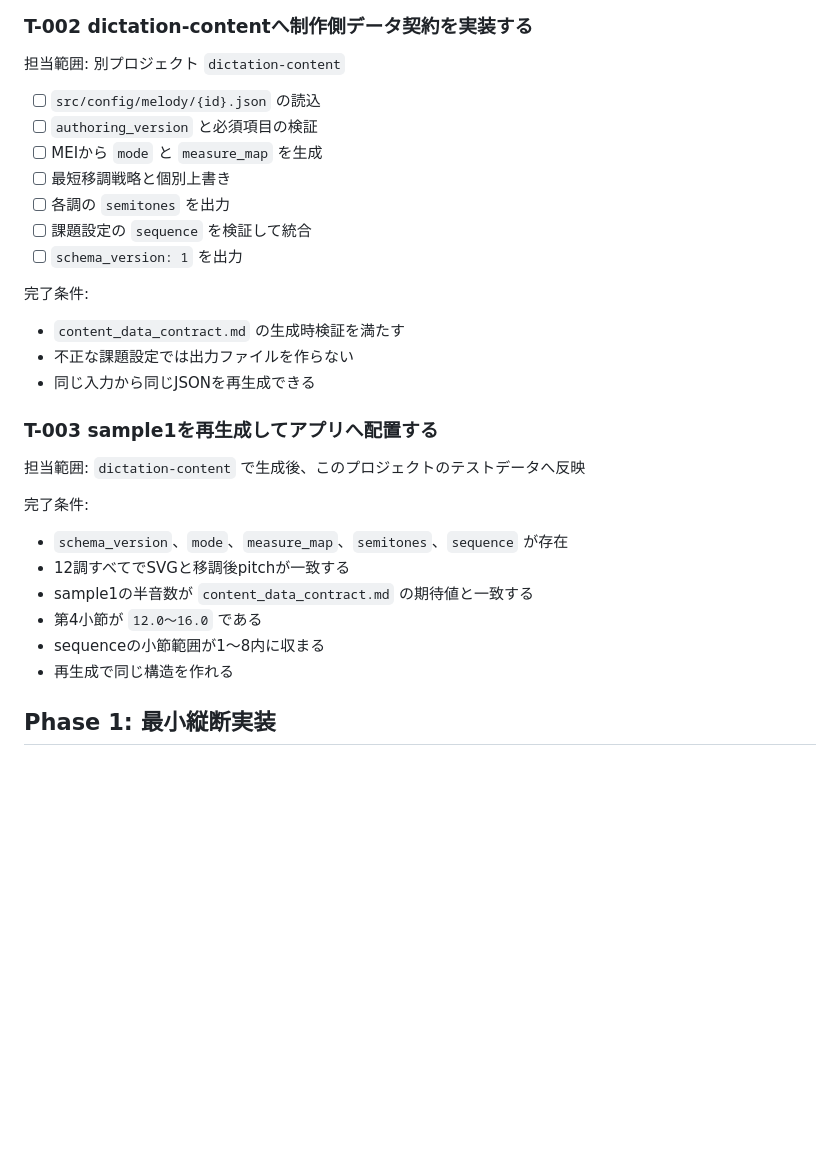
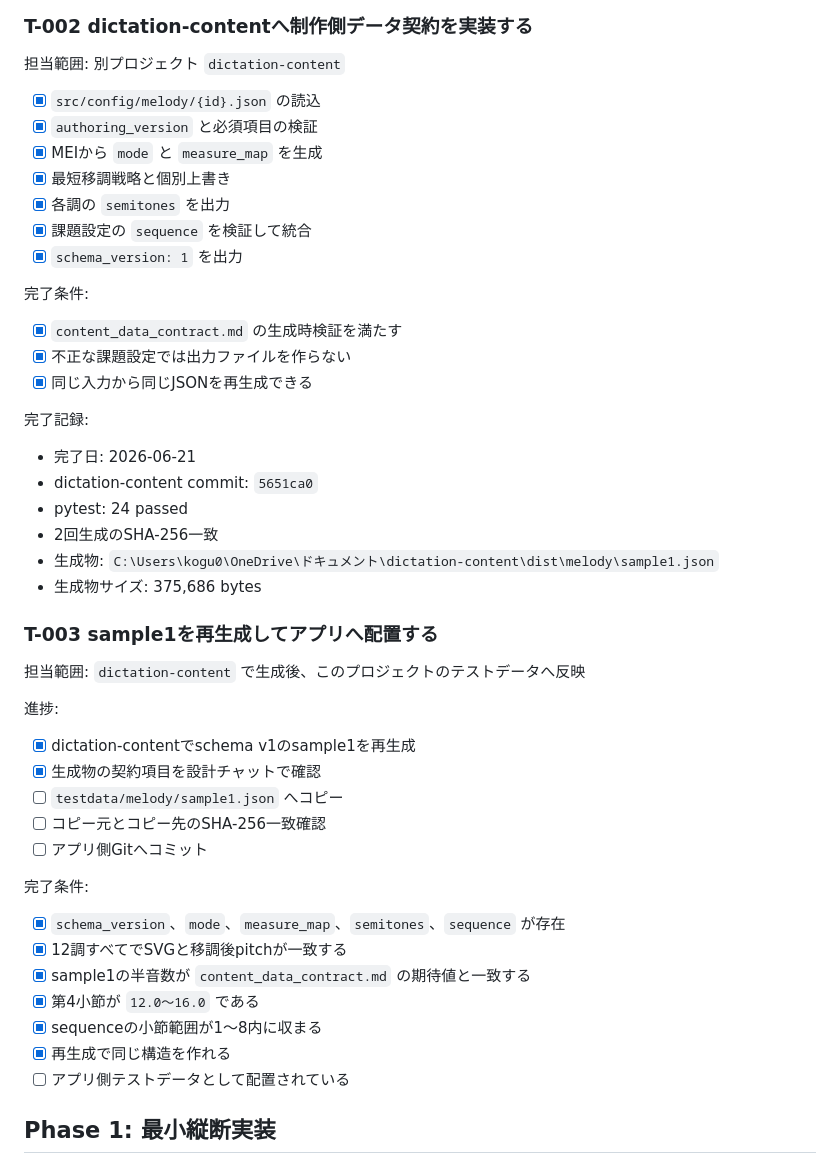
Before and after one commit to kogu0507/dictation-player-json, a Markdown page: codex_tasks.md, the part around the change. GitHub-like rendering; blank space fills up the shorter version.

```diff
--- a/codex_tasks.md
+++ b/codex_tasks.md
@@ -29,32 +29,50 @@ Status: Planning
 
 担当範囲: 別プロジェクト `dictation-content`
 
-- [ ] `src/config/melody/{id}.json` の読込
-- [ ] `authoring_version` と必須項目の検証
-- [ ] MEIから `mode` と `measure_map` を生成
-- [ ] 最短移調戦略と個別上書き
-- [ ] 各調の `semitones` を出力
-- [ ] 課題設定の `sequence` を検証して統合
-- [ ] `schema_version: 1` を出力
+- [x] `src/config/melody/{id}.json` の読込
+- [x] `authoring_version` と必須項目の検証
+- [x] MEIから `mode` と `measure_map` を生成
+- [x] 最短移調戦略と個別上書き
+- [x] 各調の `semitones` を出力
+- [x] 課題設定の `sequence` を検証して統合
+- [x] `schema_version: 1` を出力
 
 完了条件:
 
-- `content_data_contract.md` の生成時検証を満たす
-- 不正な課題設定では出力ファイルを作らない
-- 同じ入力から同じJSONを再生成できる
+- [x] `content_data_contract.md` の生成時検証を満たす
+- [x] 不正な課題設定では出力ファイルを作らない
+- [x] 同じ入力から同じJSONを再生成できる
+
+完了記録:
+
+- 完了日: 2026-06-21
+- dictation-content commit: `5651ca0`
+- pytest: 24 passed
+- 2回生成のSHA-256一致
+- 生成物: `C:\Users\kogu0\OneDrive\ドキュメント\dictation-content\dist\melody\sample1.json`
+- 生成物サイズ: 375,686 bytes
 
 ### T-003 sample1を再生成してアプリへ配置する
 
 担当範囲: `dictation-content` で生成後、このプロジェクトのテストデータへ反映
 
+進捗:
+
+- [x] dictation-contentでschema v1のsample1を再生成
+- [x] 生成物の契約項目を設計チャットで確認
+- [ ] `testdata/melody/sample1.json` へコピー
+- [ ] コピー元とコピー先のSHA-256一致確認
+- [ ] アプリ側Gitへコミット
+
 完了条件:
 
-- `schema_version`、`mode`、`measure_map`、`semitones`、`sequence` が存在
-- 12調すべてでSVGと移調後pitchが一致する
-- sample1の半音数が `content_data_contract.md` の期待値と一致する
-- 第4小節が `12.0〜16.0` である
-- sequenceの小節範囲が1〜8内に収まる
-- 再生成で同じ構造を作れる
+- [x] `schema_version`、`mode`、`measure_map`、`semitones`、`sequence` が存在
+- [x] 12調すべてでSVGと移調後pitchが一致する
+- [x] sample1の半音数が `content_data_contract.md` の期待値と一致する
+- [x] 第4小節が `12.0〜16.0` である
+- [x] sequenceの小節範囲が1〜8内に収まる
+- [x] 再生成で同じ構造を作れる
+- [ ] アプリ側テストデータとして配置されている
 
 ## Phase 1: 最小縦断実装
 
```
Also changed, not shown: implementation_handoff.md (+30 -5 lines).
